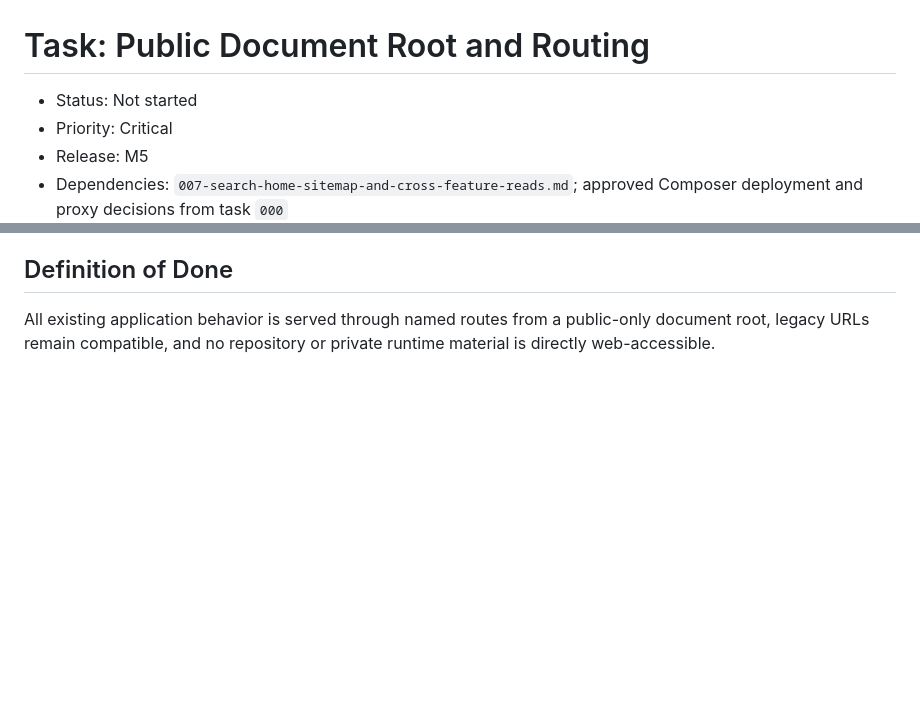
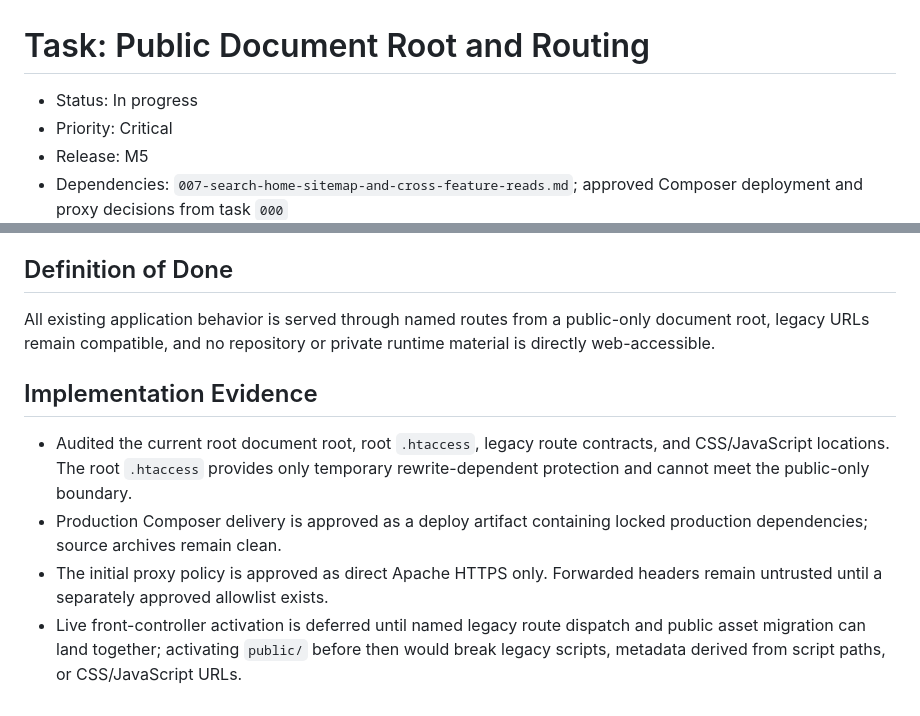
Before and after one commit to jkhwaj/GuideMyPC, a Markdown page: Tasks/project-structure-migration/008-public-document-root-and-routing.md, 2 parts joined by grey strips. Rendered like a GitHub page; blank space fills up the shorter version.

Commit message:
Record public root deployment decisions

```diff
--- a/Tasks/project-structure-migration/008-public-document-root-and-routing.md
+++ b/Tasks/project-structure-migration/008-public-document-root-and-routing.md
@@ -1,6 +1,6 @@
 # Task: Public Document Root and Routing
 
-- Status: Not started
+- Status: In progress
 - Priority: Critical
 - Release: M5
 - Dependencies: `007-search-home-sitemap-and-cross-feature-reads.md`; approved Composer deployment and proxy decisions from task `000`
@@ -105,3 +105,10 @@ Keep the original repository-root local configuration available until the isolat
 ## Definition of Done
 
 All existing application behavior is served through named routes from a public-only document root, legacy URLs remain compatible, and no repository or private runtime material is directly web-accessible.
+
+## Implementation Evidence
+
+- Audited the current root document root, root `.htaccess`, legacy route contracts, and CSS/JavaScript locations. The root `.htaccess` provides only temporary rewrite-dependent protection and cannot meet the public-only boundary.
+- Production Composer delivery is approved as a deploy artifact containing locked production dependencies; source archives remain clean.
+- The initial proxy policy is approved as direct Apache HTTPS only. Forwarded headers remain untrusted until a separately approved allowlist exists.
+- Live front-controller activation is deferred until named legacy route dispatch and public asset migration can land together; activating `public/` before then would break legacy scripts, metadata derived from script paths, or CSS/JavaScript URLs.
```
Also changed, not shown: docs/project-structure.md (+2 -2 lines).
